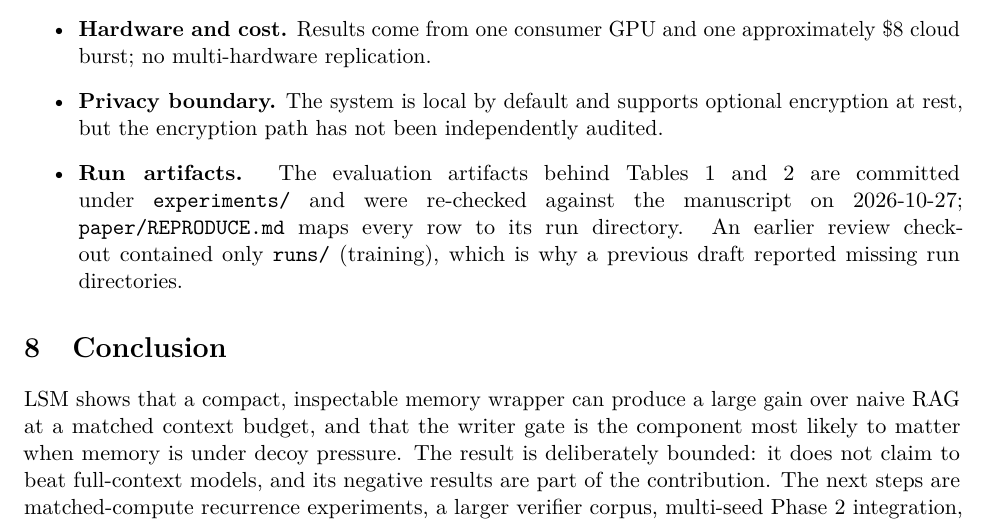
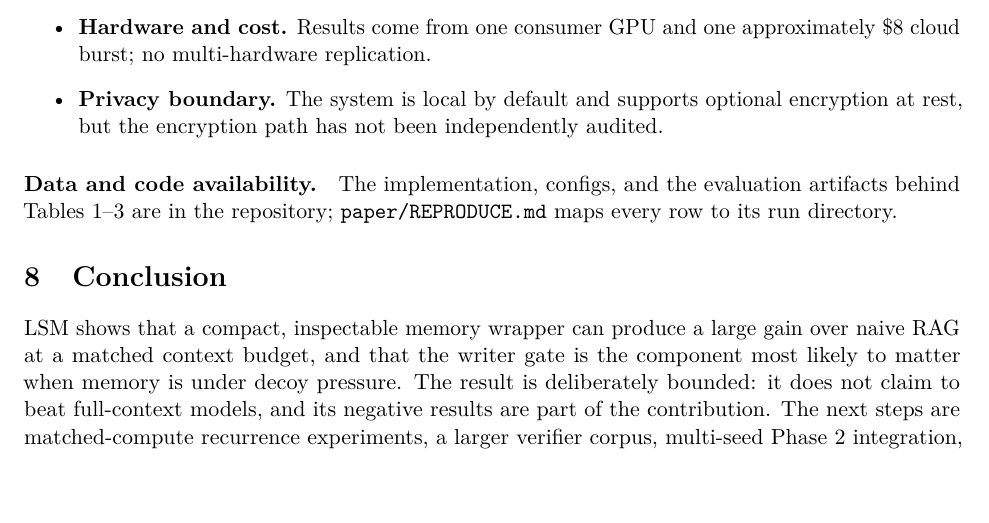
Before and after one commit to kcpatt27/living-state-machine, a LaTeX paper (paper/main.tex): part of page 6 of 7, cut so that both start at the same text, the shorter picture padded with empty space. Compiled offline with pdfLaTeX.

Commit message:
paper: move the run-artifact note out of Limitations into a data/code availability paragraph

```diff
--- a/paper/main.tex
+++ b/paper/main.tex
@@ -166,8 +166,10 @@ After QLoRA training, the adapter path appeared broken: base 0.100 and +LoRA 0.2
   \item \textbf{Matched-budget scope.} The headline claim is about naive RAG at a matched budget. Full-context raw LLMs remain stronger on the harder stress bench.
   \item \textbf{Hardware and cost.} Results come from one consumer GPU and one approximately \$8 cloud burst; no multi-hardware replication.
   \item \textbf{Privacy boundary.} The system is local by default and supports optional encryption at rest, but the encryption path has not been independently audited.
-  \item \textbf{Run artifacts.} The evaluation artifacts behind Tables~1 and~2 are committed under \texttt{experiments/} and were re-checked against the manuscript on 2026-10-27; \texttt{paper/REPRODUCE.md} maps every row to its run directory. An earlier review checkout contained only \texttt{runs/} (training), which is why a previous draft reported missing run directories.
 \end{itemize}
+
+\paragraph{Data and code availability.}
+The implementation, configs, and the evaluation artifacts behind Tables~1--3 are in the repository; \texttt{paper/REPRODUCE.md} maps every row to its run directory.
 
 \section{Conclusion}
 LSM shows that a compact, inspectable memory wrapper can produce a large gain over naive RAG at a matched context budget, and that the writer gate is the component most likely to matter when memory is under decoy pressure. The result is deliberately bounded: it does not claim to beat full-context models, and its negative results are part of the contribution. The next steps are matched-compute recurrence experiments, a larger verifier corpus, multi-seed Phase 2 integration, and a public, reproducible release of the code and run artifacts.
```
Also changed, not shown: paper/main.pdf.
